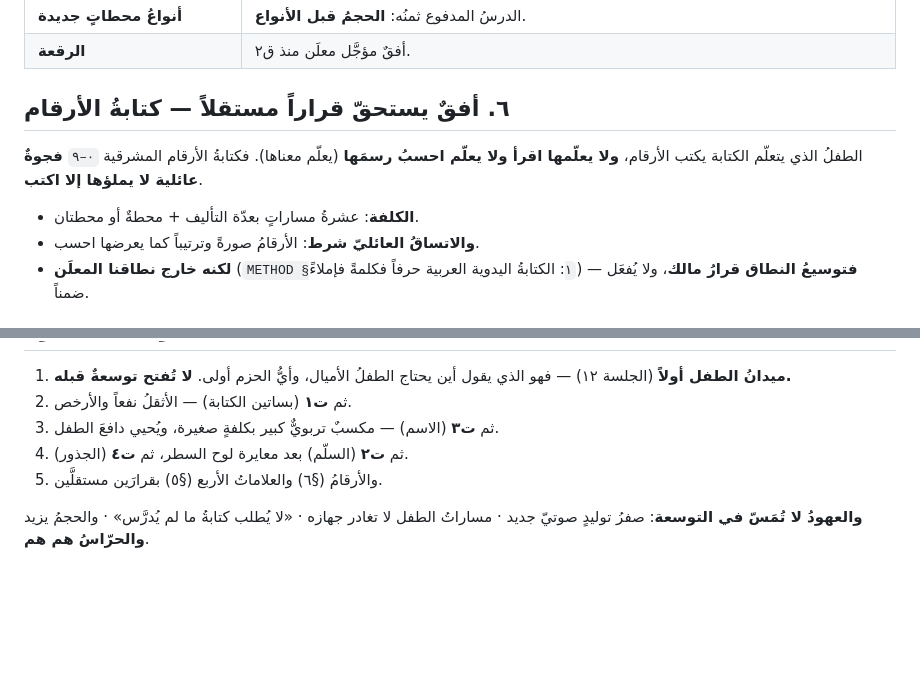
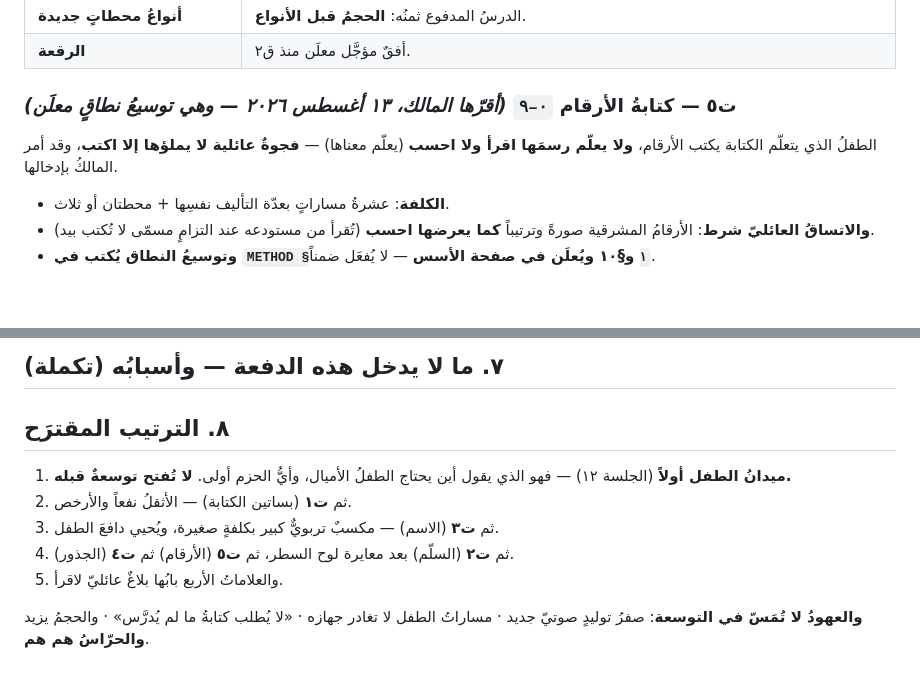
Before and after one commit to qataruts/write, a Markdown page: docs/EXPANSION.md, 2 parts joined by grey strips. Drawn GitHub-style; blank space fills up the shorter version.

```diff
--- a/docs/EXPANSION.md
+++ b/docs/EXPANSION.md
@@ -60,10 +60,10 @@
 | **أنواعُ محطاتٍ جديدة** | الدرسُ المدفوع ثمنُه: **الحجمُ قبل الأنواع**. |
 | **الرقعة** | أفقٌ مؤجَّل معلَن منذ ق٢. |
 
-## ٦. أفقٌ يستحقّ قراراً مستقلاً — كتابةُ الأرقام
+### ت٥ — كتابةُ الأرقام `٠–٩` *(أقرّها المالك، ١٣ أغسطس ٢٠٢٦ — وهي توسيعُ نطاقٍ معلَن)*
 
-الطفلُ الذي يتعلّم الكتابة يكتب الأرقام، **ولا يعلّمها اقرأ ولا يعلّم احسبُ رسمَها** (يعلّم معناها). فكتابةُ الأرقام المشرقية `٠–٩` **فجوةٌ عائلية لا يملؤها إلا اكتب**.
-- **الكلفة**: عشرةُ مساراتٍ بعدّة التأليف + محطةٌ أو محطتان.
-- **والاتساقُ العائليّ شرط**: الأرقامُ صورةً وترتيباً كما يعرضها احسب.
-- **لكنه خارج نطاقنا المعلَن** (`METHOD §١`: الكتابةُ اليدوية العربية حرفاً فكلمةً فإملاءً) — **فتوسيعُ النطاق قرارُ مالك**، ولا يُفعَل ضمناً.
+الطفلُ الذي يتعلّم الكتابة يكتب الأرقام، **ولا يعلّم رسمَها اقرأ ولا احسب** (يعلّم معناها) — **فجوةٌ عائلية لا يملؤها إلا اكتب**، وقد أمر المالكُ بإدخالها.
+- **الكلفة**: عشرةُ مساراتٍ بعدّة التأليف نفسِها + محطتان أو ثلاث.
+- **والاتساقُ العائليّ شرط**: الأرقامُ المشرقية صورةً وترتيباً **كما يعرضها احسب** (تُقرأ من مستودعه عند التزامٍ مسمّى لا تُكتب بيد).
+- **وتوسيعُ النطاق يُكتب في `METHOD §١` و§١٠ ويُعلَن في صفحة الأسس** — لا يُفعَل ضمناً.
 
@@ -71,8 +85,11 @@
+## ٧. ما لا يدخل هذه الدفعة — وأسبابُه (تكملة)
+
+## ٨. الترتيب المقترَح
 
 1. **ميدانُ الطفل أولاً** (الجلسة ١٢) — فهو الذي يقول أين يحتاج الطفلُ الأميال، وأيُّ الحزم أولى. **لا تُفتح توسعةٌ قبله.**
 2. ثم **ت١** (بساتين الكتابة) — الأثقلُ نفعاً والأرخص.
 3. ثم **ت٣** (الاسم) — مكسبٌ تربويٌّ كبير بكلفةٍ صغيرة، ويُحيي دافعَ الطفل.
-4. ثم **ت٢** (السلّم) بعد معايرة لوح السطر، ثم **ت٤** (الجذور).
-5. والأرقامُ (§٦) والعلاماتُ الأربع (§٥) بقرارَين مستقلَّين.
+4. ثم **ت٢** (السلّم) بعد معايرة لوح السطر، ثم **ت٥** (الأرقام) ثم **ت٤** (الجذور).
+5. والعلاماتُ الأربع بابُها بلاغٌ عائليّ لاقرأ.
 
 **والعهودُ لا تُمَسّ في التوسعة**: صفرُ توليدٍ صوتيّ جديد · مساراتُ الطفل لا تغادر جهازه · «لا يُطلب كتابةُ ما لم يُدرَّس» · والحجمُ يزيد **والحرّاسُ هم هم**.
```
Also changed, not shown: other parts of docs/EXPANSION.md (+16 -2 lines).
